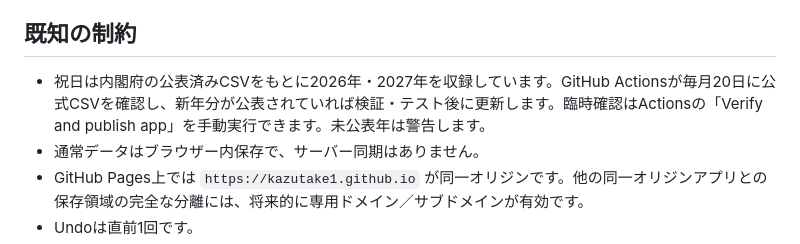
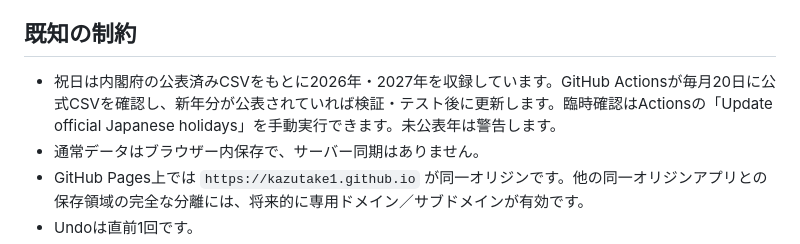
Before and after one commit to Kazutake1/shift-webapp, a Markdown page: README.md, the part around the change. Rendered like a GitHub page.

Commit message:
Document the correct holiday workflow name

```diff
--- a/README.md
+++ b/README.md
@@ -143,7 +143,7 @@ PWAのランタイムファイルを変更した場合は、`sw.js` のキャッ
 
 ## 既知の制約
 
-- 祝日は内閣府の公表済みCSVをもとに2026年・2027年を収録しています。GitHub Actionsが毎月20日に公式CSVを確認し、新年分が公表されていれば検証・テスト後に更新します。臨時確認はActionsの「Verify and publish app」を手動実行できます。未公表年は警告します。
+- 祝日は内閣府の公表済みCSVをもとに2026年・2027年を収録しています。GitHub Actionsが毎月20日に公式CSVを確認し、新年分が公表されていれば検証・テスト後に更新します。臨時確認はActionsの「Update official Japanese holidays」を手動実行できます。未公表年は警告します。
 - 通常データはブラウザー内保存で、サーバー同期はありません。
 - GitHub Pages上では `https://kazutake1.github.io` が同一オリジンです。他の同一オリジンアプリとの保存領域の完全な分離には、将来的に専用ドメイン／サブドメインが有効です。
 - Undoは直前1回です。
```
